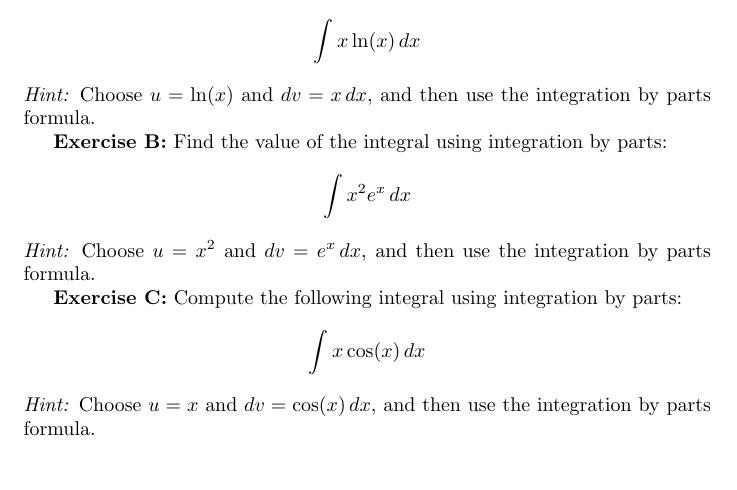
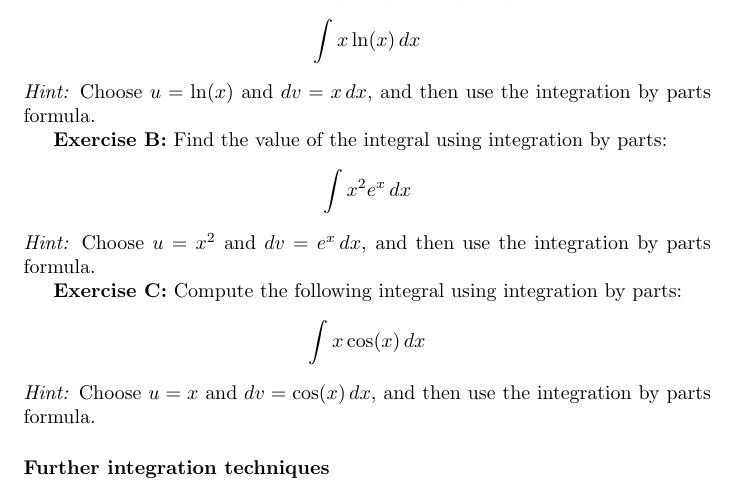
Before and after one commit to pauldubois98/RefresherMaths2023, a LaTeX problem sheet (ExercisesSet3/ExercisesCalculus.tex): part of page 2 of 3, cut so that both start at the same text. Compiled offline with pdfLaTeX.

Commit message:
int + ex § title

```diff
--- a/ExercisesSet3/ExercisesCalculus.tex
+++ b/ExercisesSet3/ExercisesCalculus.tex
@@ -113,6 +113,9 @@
 	\]
 	\textit{Hint:} Choose \( u = x \) and \( dv = \cos(x) \, dx \), and then use the integration by parts formula.
 
+	\paragraph{Further integration techniques}\mbox{}\\
+
+
 
 	\section{Applications}
 	\paragraph{Areas between curves}\mbox{}\\
```
Also changed, not shown: ExercisesSet3/ExercisesCalculus.pdf.
